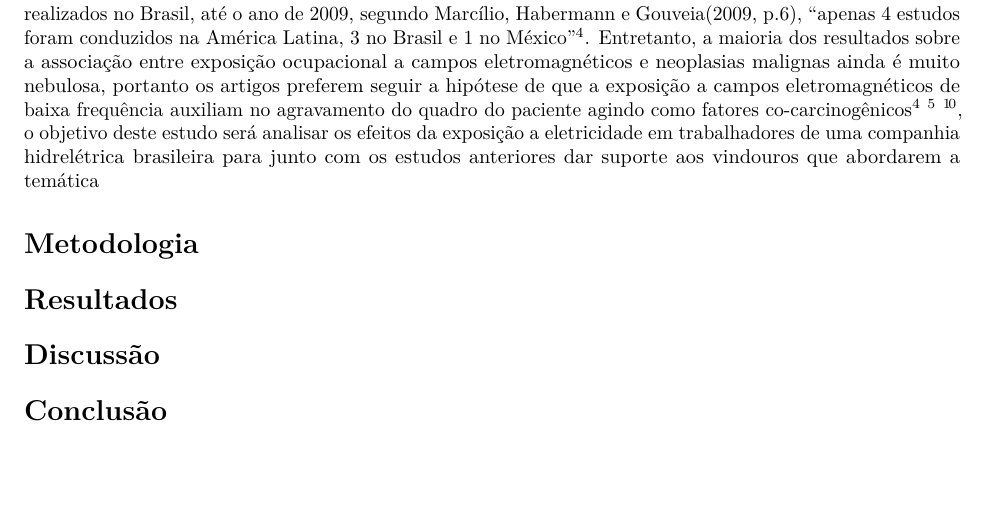
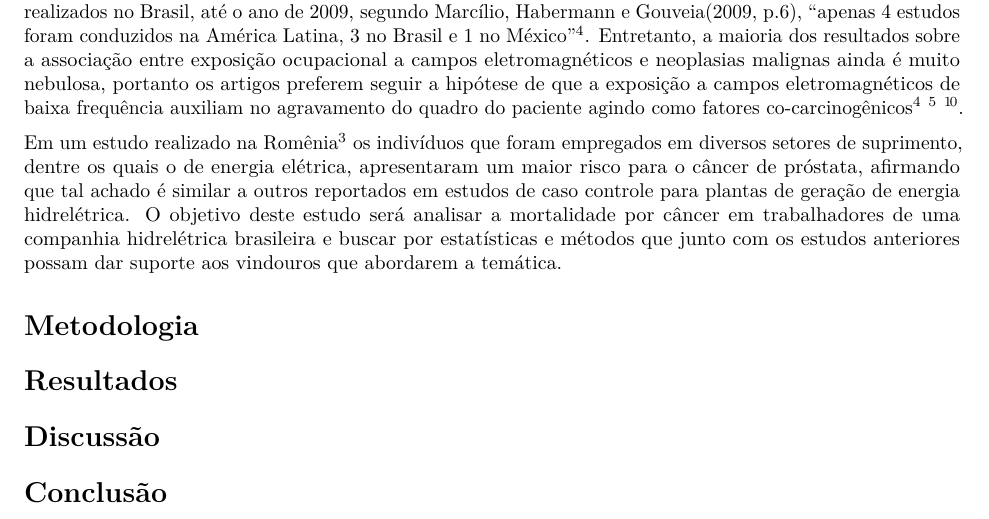
Before and after one commit to marreapato/Mortalidade_Cancer_Hidreletrica, an R Markdown document (Artigo.rmd): part of page 2 of 3, cut so that both start at the same text, the shorter picture padded with empty space. Rendered offline with R 4.5, knitr and Pandoc, then LaTeX, with nearby package versions; drawn as R Markdown's standard PDF in place of the format the file asks for.

Commit message:
Update Artigo.rmd

```diff
--- a/Artigo.rmd
+++ b/Artigo.rmd
@@ -38,7 +38,9 @@ library(rticles)
 
  Visto que a intensidade de exposição ao CEM(campos eletromagnéticos de baixa frequência) em certos tipos de ocupações podem ser consideravelmente superiores a exposição residencial $\!\!^4$, após o marco de 1979 $\!\!^4$ \ $\!\!^5$ em que Wertheimer e Leeper trouxeram tal problemática a público ao demonstrar uma associação positiva entre o risco de leucemia infantil e a exposição a CEM, é pertinente a realização de estudos avaliando os possíveis riscos que tal exposição possa causar, principalmente após a IARC(Agência Internacional de Pesquisa em Câncer) $\!\!^2$ no ano de 2002 ter classificado os CEM como possivelmente carcinogênicos no grupo 2B $\!\!^4$ \ $\!\!^7$ \ $\!\!^9$, porém com evidências inadequadas para os outros tipos de câncer $\!\!^7$, no presente momento a classificação dada a IARC para os CEM é de 3(não classificado quanto a carcinogenicidade para humanos) $\!\!^2$.
 
- Câncer de mama $\!\!^9$, próstata $\!\!^3$, cérebro $\!\!^7$ e leucemia $\!\!^1$ $\!\!^3$ foram apenas algumas das neoplasias que tiveram seu estudo direcionado a problemática da exposição aos CEM, entretanto poucos estudos sobre o tema foram realizados no Brasil, até o ano de 2009, segundo Marcílio, Habermann e Gouveia(2009, p.6), "apenas 4 estudos foram conduzidos na América Latina, 3 no Brasil e 1 no México" $\!\!^4$. Entretanto, a maioria dos resultados sobre a associação entre exposição ocupacional a campos eletromagnéticos e neoplasias malignas ainda é muito nebulosa, portanto os artigos preferem seguir a hipótese de que a exposição a campos eletromagnéticos de baixa frequência auxiliam no agravamento do quadro do paciente agindo como fatores co-carcinogênicos $\!\!^4$ \ $\!\!^5$ \ $\!\!^1\!^0$, o objetivo deste estudo será analisar os efeitos da exposição a eletricidade em trabalhadores de uma companhia hidrelétrica brasileira para junto com os estudos anteriores dar suporte aos vindouros que abordarem a temática
+ Câncer de mama $\!\!^9$, próstata $\!\!^3$, cérebro $\!\!^7$ e leucemia $\!\!^1$ $\!\!^3$ foram apenas algumas das neoplasias que tiveram seu estudo direcionado a problemática da exposição aos CEM, entretanto poucos estudos sobre o tema foram realizados no Brasil, até o ano de 2009, segundo Marcílio, Habermann e Gouveia(2009, p.6), "apenas 4 estudos foram conduzidos na América Latina, 3 no Brasil e 1 no México" $\!\!^4$. Entretanto, a maioria dos resultados sobre a associação entre exposição ocupacional a campos eletromagnéticos e neoplasias malignas ainda é muito nebulosa, portanto os artigos preferem seguir a hipótese de que a exposição a campos eletromagnéticos de baixa frequência auxiliam no agravamento do quadro do paciente agindo como fatores co-carcinogênicos $\!\!^4$ \ $\!\!^5$ \ $\!\!^1\!^0$.
+
+ Em um estudo realizado na Romênia $\!\!^3$ os indivíduos que foram empregados em diversos setores de suprimento, dentre os quais o de energia elétrica, apresentaram um maior risco para o câncer de próstata, afirmando que tal achado é similar a outros reportados em estudos de caso controle para plantas de geração de energia hidrelétrica. O objetivo deste estudo será analisar a mortalidade por câncer em trabalhadores de uma companhia hidrelétrica brasileira e buscar por estatísticas e métodos que junto com os estudos anteriores possam dar suporte aos vindouros que abordarem a temática.
 
 
 
```
